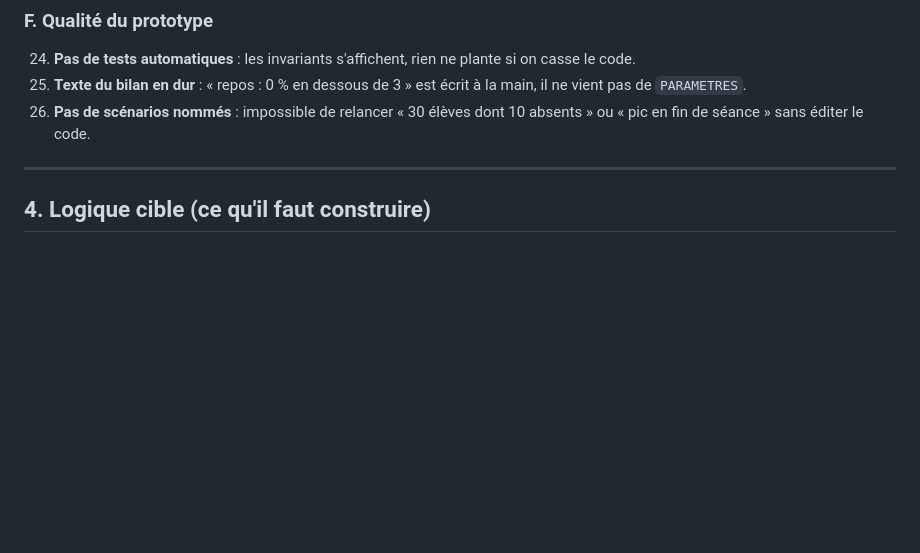
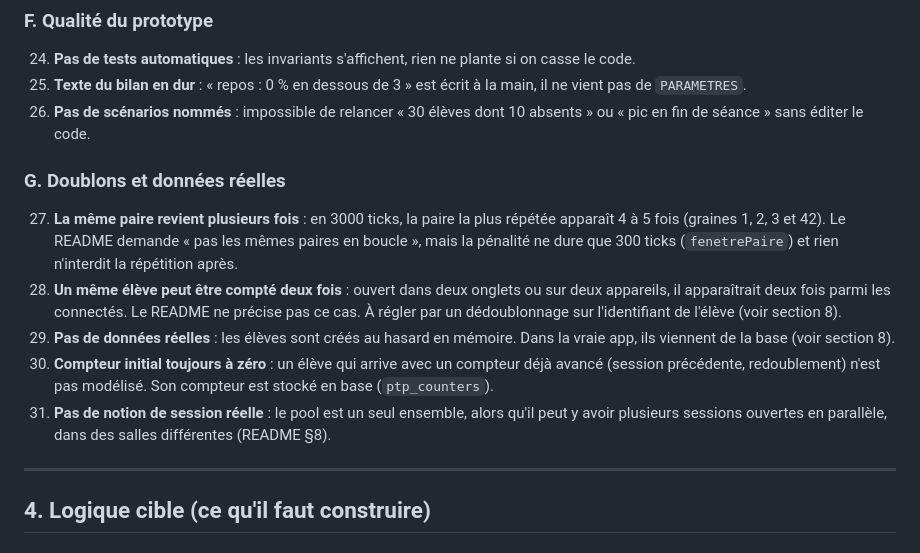
Before and after one commit to zaderlyl/piscine, a Markdown page: prototypes/ptp/LOGIQUE.md, the part around one of its changes. Drawn GitHub-style; blank space fills up the shorter version.

```diff
--- a/prototypes/ptp/LOGIQUE.md
+++ b/prototypes/ptp/LOGIQUE.md
@@ -76,6 +76,13 @@ Le README dit : le déclenchement a lieu **au prochain exo éligible** après qu
 25. **Texte du bilan en dur** : « repos : 0 % en dessous de 3 » est écrit à la main, il ne vient pas de `PARAMETRES`.
 26. **Pas de scénarios nommés** : impossible de relancer « 30 élèves dont 10 absents » ou « pic en fin de séance » sans éditer le code.
 
+### G. Doublons et données réelles
+27. **La même paire revient plusieurs fois** : en 3000 ticks, la paire la plus répétée apparaît 4 à 5 fois (graines 1, 2, 3 et 42). Le README demande « pas les mêmes paires en boucle », mais la pénalité ne dure que 300 ticks (`fenetrePaire`) et rien n'interdit la répétition après.
+28. **Un même élève peut être compté deux fois** : ouvert dans deux onglets ou sur deux appareils, il apparaîtrait deux fois parmi les connectés. Le README ne précise pas ce cas. À régler par un dédoublonnage sur l'identifiant de l'élève (voir section 8).
+29. **Pas de données réelles** : les élèves sont créés au hasard en mémoire. Dans la vraie app, ils viennent de la base (voir section 8).
+30. **Compteur initial toujours à zéro** : un élève qui arrive avec un compteur déjà avancé (session précédente, redoublement) n'est pas modélisé. Son compteur est stocké en base (`ptp_counters`).
+31. **Pas de notion de session réelle** : le pool est un seul ensemble, alors qu'il peut y avoir plusieurs sessions ouvertes en parallèle, dans des salles différentes (README §8).
+
 ---
 
 ## 4. Logique cible (ce qu'il faut construire)
```
Also changed, not shown: other parts of prototypes/ptp/LOGIQUE.md (+53 -0 lines).
